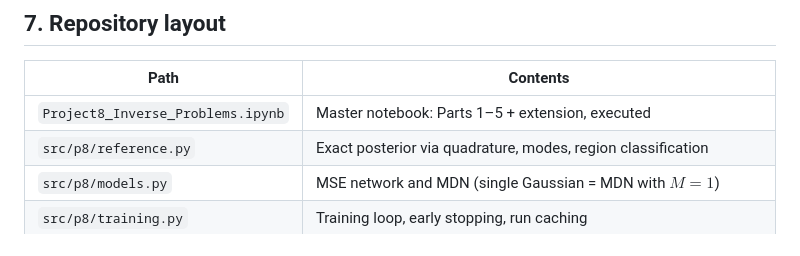
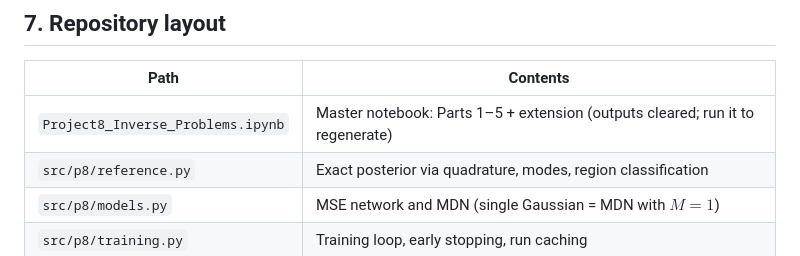
Before and after one commit to aamil-finoj/FDS_Project_8, a Markdown page: README.md, the part around the change. GitHub-like rendering.

Commit message:
final report

```diff
--- a/README.md
+++ b/README.md
@@ -269,7 +269,7 @@ flow would be the natural next step for the jump at 0.
 
 | Path | Contents |
 |---|---|
-| `Project8_Inverse_Problems.ipynb` | Master notebook: Parts 1–5 + extension, executed |
+| `Project8_Inverse_Problems.ipynb` | Master notebook: Parts 1–5 + extension (outputs cleared; run it to regenerate) |
 | `src/p8/reference.py` | Exact posterior via quadrature, modes, region classification |
 | `src/p8/models.py` | MSE network and MDN (single Gaussian = MDN with $M=1$) |
 | `src/p8/training.py` | Training loop, early stopping, run caching |
```
Also changed, not shown: report/figures/asym_vs_M.png (added), report/figures/density_comparison.png (added), report/figures/mse_predictions.png (added), report/figures/noise_metrics.png (added), report/figures/sample_size_stress_test.png (added), 4 other files.
